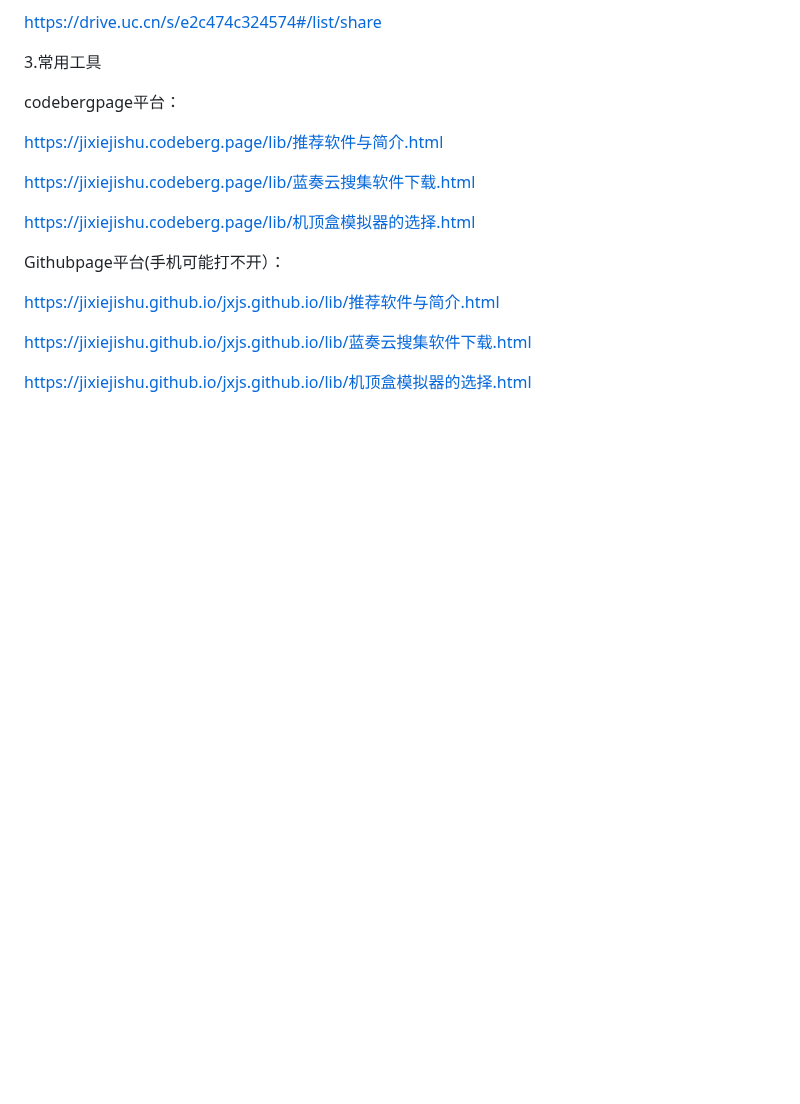
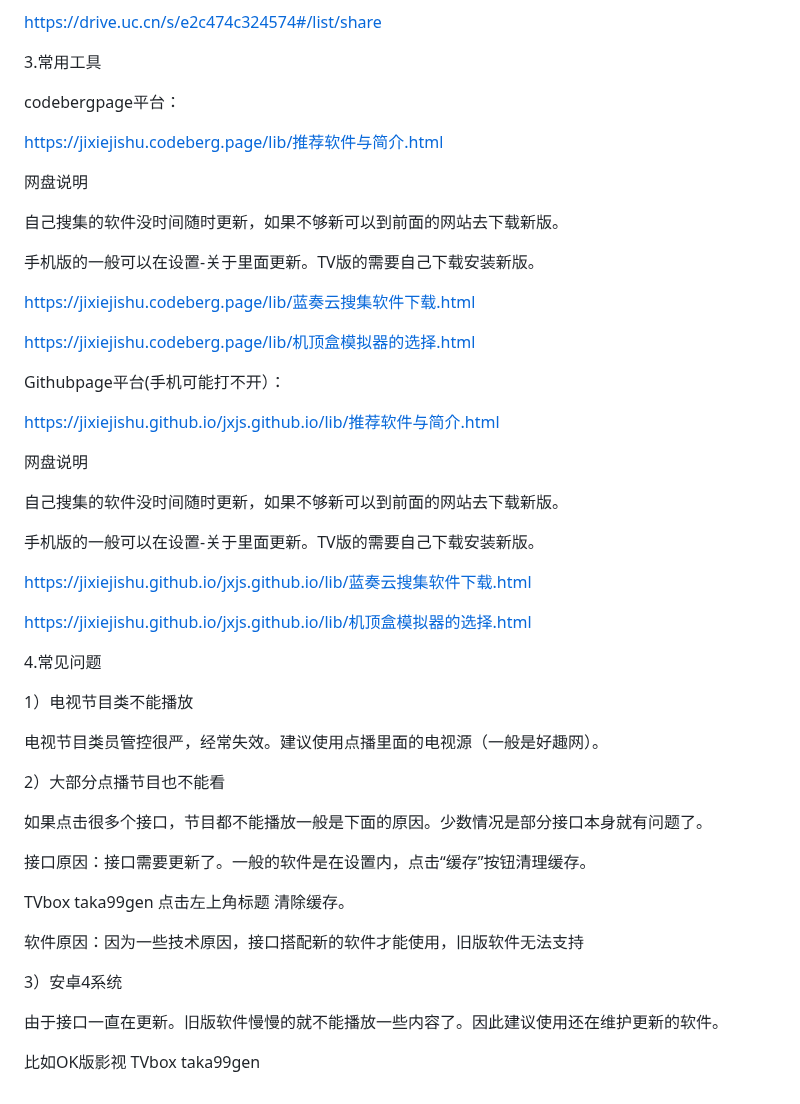
Before and after one commit to jixiejishu/jxjs.github.io, a Markdown page: README.md, the part around the change. Rendered like a GitHub page; blank space fills up the shorter version.

Commit message:
Update README.md
增加常见问题说明

```diff
--- a/README.md
+++ b/README.md
@@ -149,6 +149,12 @@ codebergpage平台：
 
 https://jixiejishu.codeberg.page/lib/推荐软件与简介.html
 
+网盘说明
+
+自己搜集的软件没时间随时更新，如果不够新可以到前面的网站去下载新版。
+
+手机版的一般可以在设置-关于里面更新。TV版的需要自己下载安装新版。
+
 https://jixiejishu.codeberg.page/lib/蓝奏云搜集软件下载.html
 
 https://jixiejishu.codeberg.page/lib/机顶盒模拟器的选择.html
@@ -158,6 +164,35 @@ Githubpage平台(手机可能打不开）：
 
 https://jixiejishu.github.io/jxjs.github.io/lib/推荐软件与简介.html
 
+网盘说明
+
+自己搜集的软件没时间随时更新，如果不够新可以到前面的网站去下载新版。
+
+手机版的一般可以在设置-关于里面更新。TV版的需要自己下载安装新版。
+
 https://jixiejishu.github.io/jxjs.github.io/lib/蓝奏云搜集软件下载.html
 
 https://jixiejishu.github.io/jxjs.github.io/lib/机顶盒模拟器的选择.html
+
+
+4.常见问题
+
+1）电视节目类不能播放
+
+电视节目类员管控很严，经常失效。建议使用点播里面的电视源（一般是好趣网）。
+
+2）大部分点播节目也不能看
+
+如果点击很多个接口，节目都不能播放一般是下面的原因。少数情况是部分接口本身就有问题了。
+
+接口原因：接口需要更新了。一般的软件是在设置内，点击“缓存”按钮清理缓存。
+
+TVbox taka99gen 点击左上角标题 清除缓存。
+
+软件原因：因为一些技术原因，接口搭配新的软件才能使用，旧版软件无法支持
+
+3）安卓4系统
+
+由于接口一直在更新。旧版软件慢慢的就不能播放一些内容了。因此建议使用还在维护更新的软件。
+
+比如OK版影视  TVbox taka99gen
```
